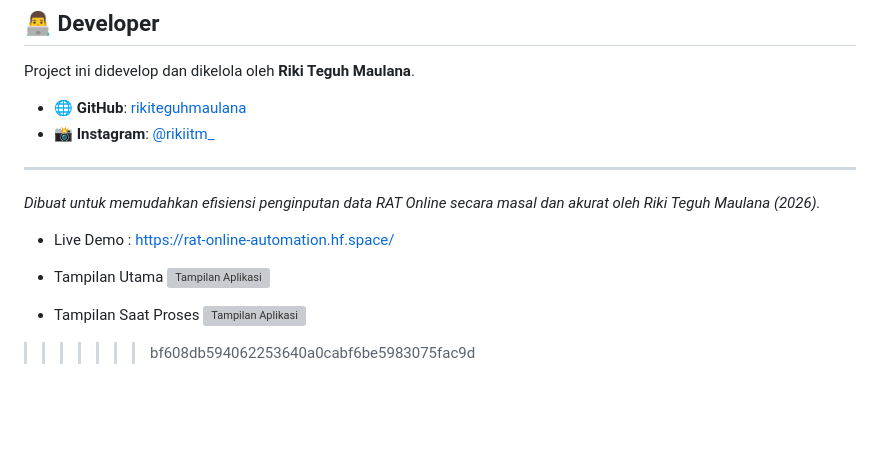
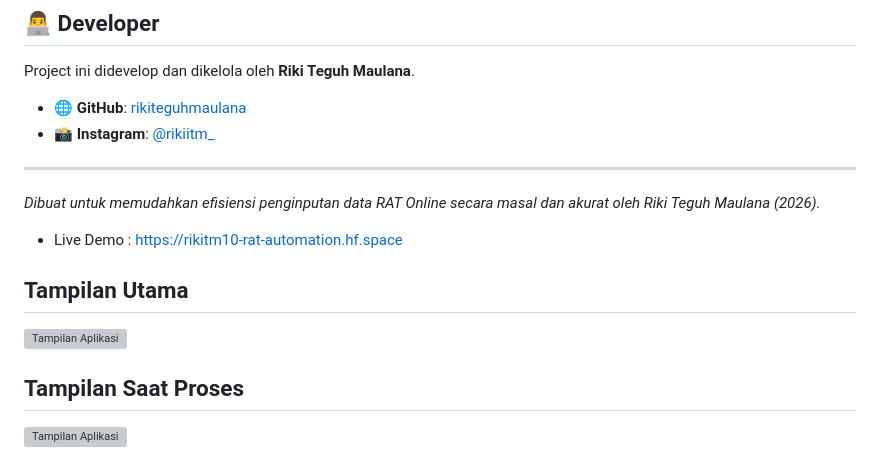
Before and after one commit to rikiteguhmaulana/RAT-Online-Automation, a Markdown page: README.md, the part around the change. Rendered like a GitHub page; blank space fills up the shorter version; grey boxes are pictures that could not be loaded.

Commit message:
Update live demo link in README.md

```diff
--- a/README.md
+++ b/README.md
@@ -227,11 +227,10 @@ Project ini didevelop dan dikelola oleh **Riki Teguh Maulana**.
 
 _Dibuat untuk memudahkan efisiensi penginputan data RAT Online secara masal dan akurat oleh Riki Teguh Maulana (2026)._
 
-- Live Demo : https://rat-online-automation.hf.space/
+- Live Demo : https://rikitm10-rat-automation.hf.space
 
-- Tampilan Utama
+## Tampilan Utama
   <img src="images/ss1.png" alt="Tampilan Aplikasi" width="400">
 
-- Tampilan Saat Proses
+## Tampilan Saat Proses
   <img src="images/ss2.png" alt="Tampilan Aplikasi" width="400">
->>>>>>> bf608db594062253640a0cabf6be5983075fac9d
```
